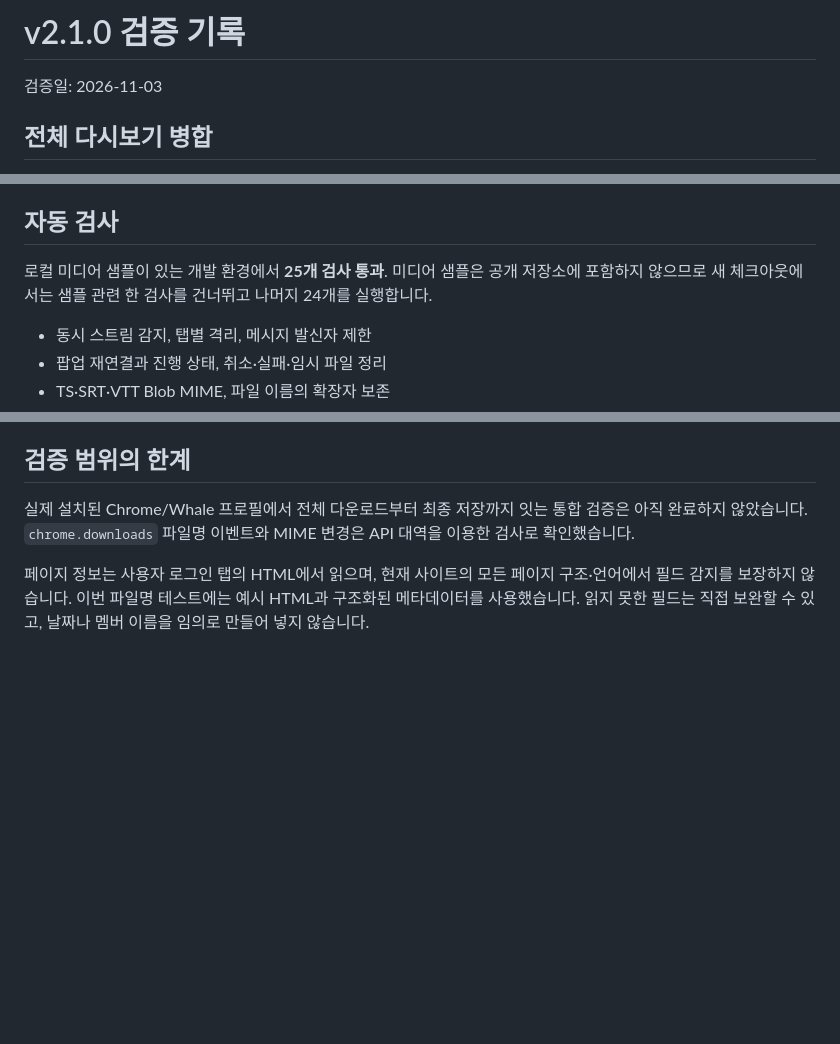
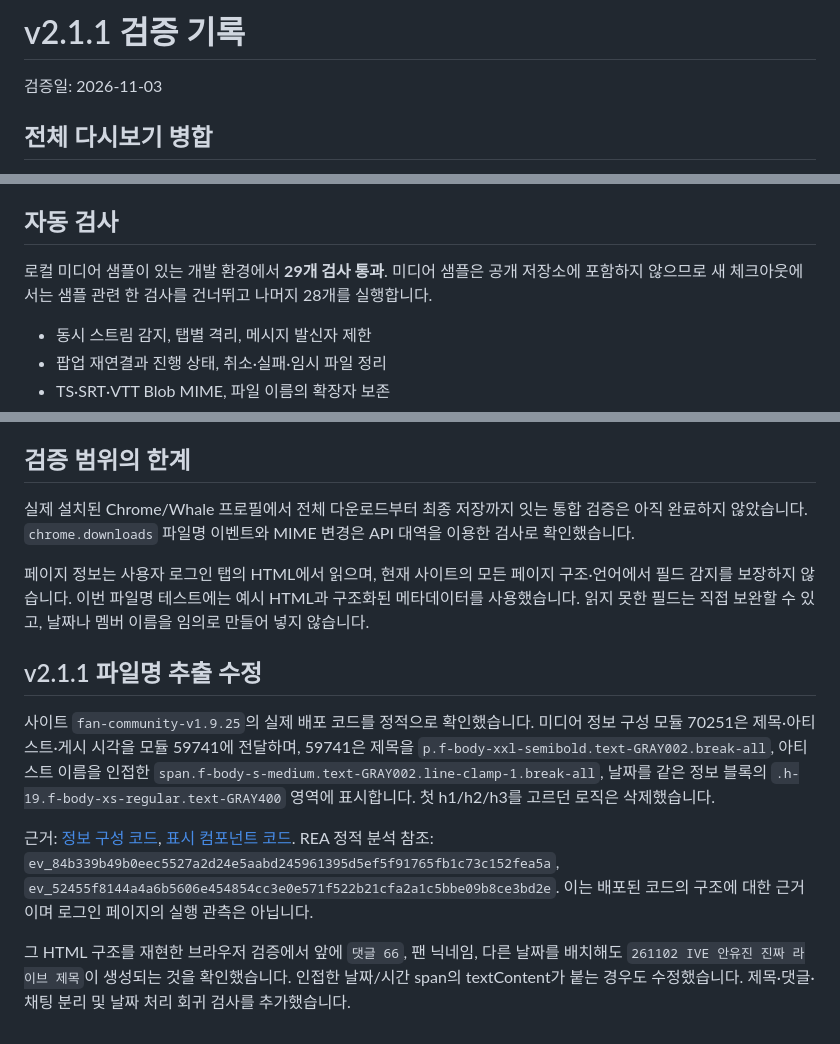
Before and after one commit to reiseo/berriz-downloader, a Markdown page: VERIFICATION.md, 3 parts joined by grey strips. Drawn GitHub-style; blank space fills up the shorter version.

```diff
--- a/VERIFICATION.md
+++ b/VERIFICATION.md
@@ -1,4 +1,4 @@
-# v2.1.0 검증 기록
+# v2.1.1 검증 기록
 
 검증일: 2026-11-03
 
@@ -21,7 +21,7 @@
 
 ## 자동 검사
 
-로컬 미디어 샘플이 있는 개발 환경에서 **25개 검사 통과**. 미디어 샘플은 공개 저장소에 포함하지 않으므로 새 체크아웃에서는 샘플 관련 한 검사를 건너뛰고 나머지 24개를 실행합니다.
+로컬 미디어 샘플이 있는 개발 환경에서 **29개 검사 통과**. 미디어 샘플은 공개 저장소에 포함하지 않으므로 새 체크아웃에서는 샘플 관련 한 검사를 건너뛰고 나머지 28개를 실행합니다.
 
 - 동시 스트림 감지, 탭별 격리, 메시지 발신자 제한
 - 팝업 재연결과 진행 상태, 취소·실패·임시 파일 정리
@@ -47,3 +47,13 @@ node --test tests/media-core.test.cjs tests/background.test.cjs tests/offscreen.
 실제 설치된 Chrome/Whale 프로필에서 전체 다운로드부터 최종 저장까지 잇는 통합 검증은 아직 완료하지 않았습니다. `chrome.downloads` 파일명 이벤트와 MIME 변경은 API 대역을 이용한 검사로 확인했습니다.
 
 페이지 정보는 사용자 로그인 탭의 HTML에서 읽으며, 현재 사이트의 모든 페이지 구조·언어에서 필드 감지를 보장하지 않습니다. 이번 파일명 테스트에는 예시 HTML과 구조화된 메타데이터를 사용했습니다. 읽지 못한 필드는 직접 보완할 수 있고, 날짜나 멤버 이름을 임의로 만들어 넣지 않습니다.
+
+
+## v2.1.1 파일명 추출 수정
+
+사이트 `fan-community-v1.9.25`의 실제 배포 코드를 정적으로 확인했습니다. 미디어 정보 구성 모듈 70251은 제목·아티스트·게시 시각을 모듈 59741에 전달하며, 59741은 제목을 `p.f-body-xxl-semibold.text-GRAY002.break-all`, 아티스트 이름을 인접한 `span.f-body-s-medium.text-GRAY002.line-clamp-1.break-all`, 날짜를 같은 정보 블록의 `.h-19.f-body-xs-regular.text-GRAY400` 영역에 표시합니다. 첫 h1/h2/h3를 고르던 로직은 삭제했습니다.
+
+근거: [정보 구성 코드](https://berriz.in/fan-community-v1.9.25/_next/static/chunks/2381-671bc5d1ac3bccec.js), [표시 컴포넌트 코드](https://berriz.in/fan-community-v1.9.25/_next/static/chunks/4966-64d2091693b57b2b.js).
+REA 정적 분석 참조: `ev_84b339b49b0eec5527a2d24e5aabd245961395d5ef5f91765fb1c73c152fea5a`, `ev_52455f8144a4a6b5606e454854cc3e0e571f522b21cfa2a1c5bbe09b8ce3bd2e`. 이는 배포된 코드의 구조에 대한 근거이며 로그인 페이지의 실행 관측은 아닙니다.
+
+그 HTML 구조를 재현한 브라우저 검증에서 앞에 `댓글 66`, 팬 닉네임, 다른 날짜를 배치해도 `261102 IVE 안유진 진짜 라이브 제목`이 생성되는 것을 확인했습니다. 인접한 날짜/시간 span의 textContent가 붙는 경우도 수정했습니다. 제목·댓글·채팅 분리 및 날짜 처리 회귀 검사를 추가했습니다.
```
Also changed, not shown: README.md (+3 -3 lines), RELEASE_NOTES.md (+15 -39 lines), docs/progress-preview.png, 6 other files.
